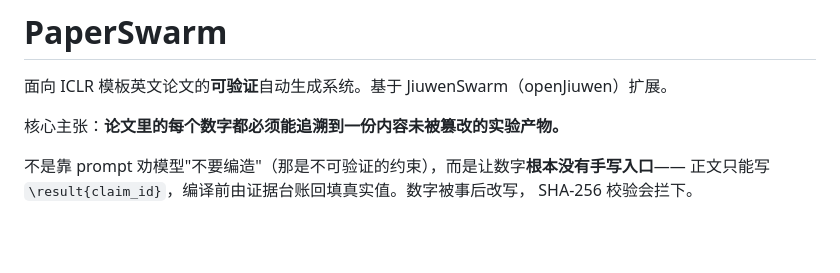
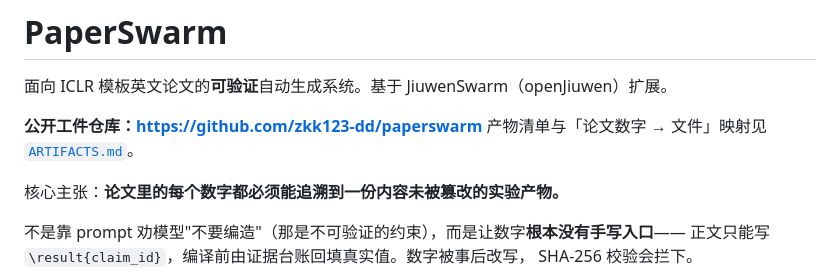
Before and after one commit to zkk123-dd/paperswarm, a Markdown page: README.md, the part around the change. Rendered like a GitHub page; blank space fills up the shorter version.

```diff
--- a/README.md
+++ b/README.md
@@ -1,6 +1,9 @@
 # PaperSwarm
 
 面向 ICLR 模板英文论文的**可验证**自动生成系统。基于 JiuwenSwarm（openJiuwen）扩展。
+
+**公开工件仓库：<https://github.com/zkk123-dd/paperswarm>**
+产物清单与「论文数字 → 文件」映射见 [`ARTIFACTS.md`](ARTIFACTS.md)。
 
 核心主张：**论文里的每个数字都必须能追溯到一份内容未被篡改的实验产物。**
 
```
Also changed, not shown: ARTIFACTS.md (added, +132 -0 lines), docs/DELIVERABLES.md (+7 -6 lines).
